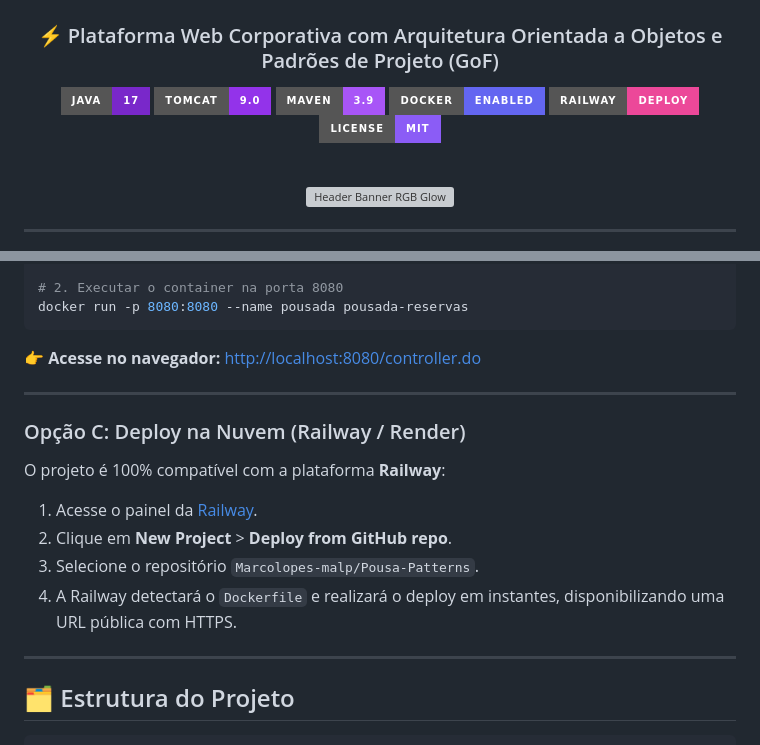
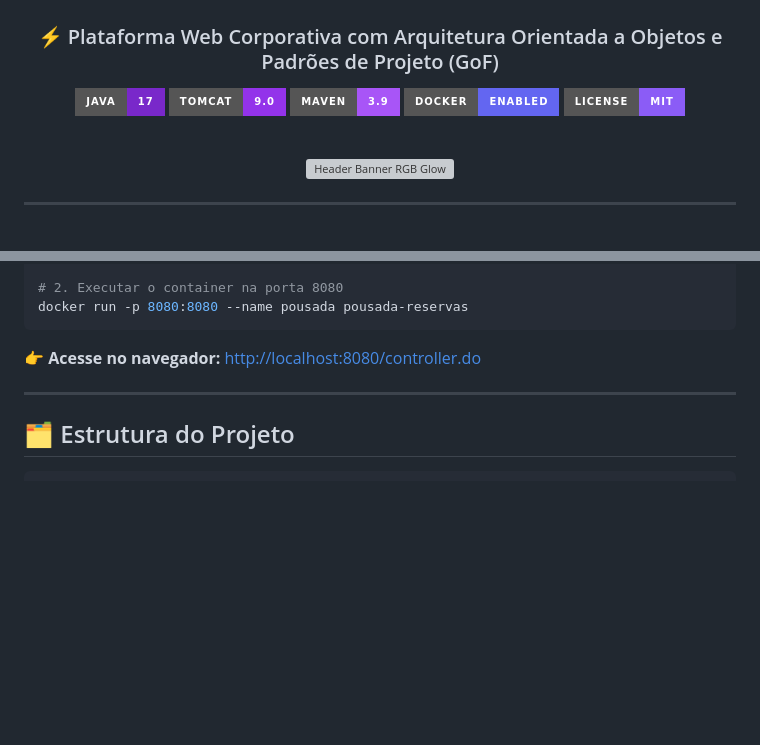
Before and after one commit to Marcolopes-malp/Pousa-Patterns, a Markdown page: README.md, 2 parts joined by grey strips. GitHub-like rendering; badges without logos; blank space fills up the shorter version; grey boxes are pictures that could not be loaded.

Commit message:
docs: atualização do read.me

````diff
--- a/README.md
+++ b/README.md
@@ -8,7 +8,6 @@
 [![Apache Tomcat](https://img.shields.io/badge/Tomcat-9.0-9333EA?style=for-the-badge&logo=apachetomcat&logoColor=white)](https://tomcat.apache.org/)
 [![Maven 3.9](https://img.shields.io/badge/Maven-3.9-A855F7?style=for-the-badge&logo=apachemaven&logoColor=white)](https://maven.apache.org/)
 [![Docker Ready](https://img.shields.io/badge/Docker-Enabled-6366F1?style=for-the-badge&logo=docker&logoColor=white)](https://www.docker.com/)
-[![Railway Ready](https://img.shields.io/badge/Railway-Deploy-EC4899?style=for-the-badge&logo=railway&logoColor=white)](https://railway.app/)
 [![License MIT](https://img.shields.io/badge/License-MIT-8B5CF6?style=for-the-badge)](LICENSE)
 
 <br/>
@@ -118,17 +117,6 @@ docker run -p 8080:8080 --name pousada pousada-reservas
 
 ---
 
-### Opção C: Deploy na Nuvem (Railway / Render)
-
-O projeto é 100% compatível com a plataforma **Railway**:
-
-1. Acesse o painel da [Railway](https://railway.app/).
-2. Clique em **New Project** > **Deploy from GitHub repo**.
-3. Selecione o repositório `Marcolopes-malp/Pousa-Patterns`.
-4. A Railway detectará o `Dockerfile` e realizará o deploy em instantes, disponibilizando uma URL pública com HTTPS.
-
----
-
 ## 🗂️ Estrutura do Projeto
 
 ```text
````
